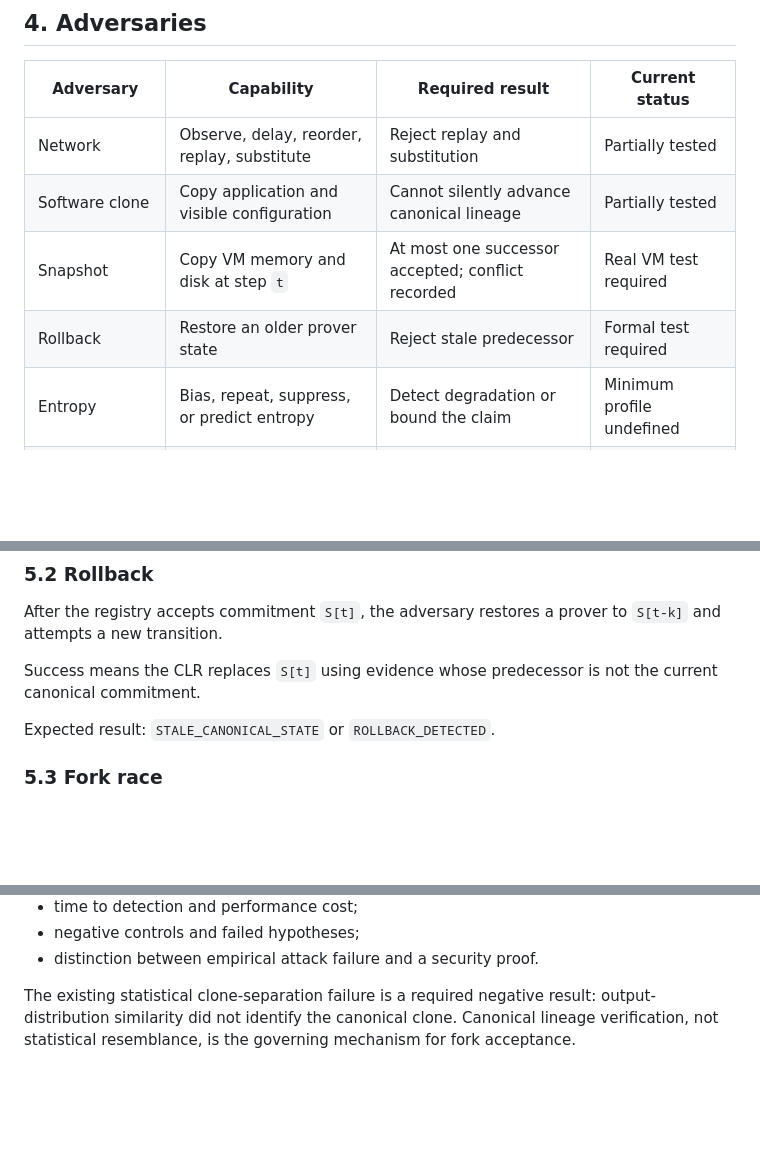
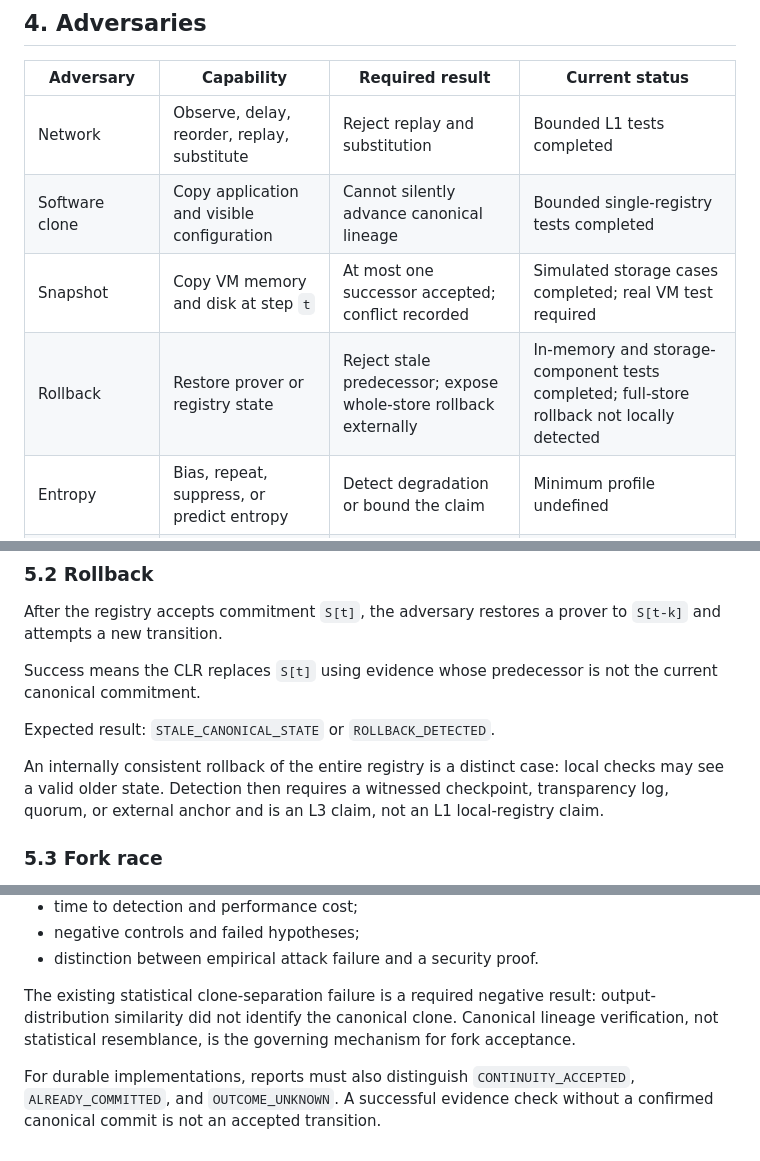
Before and after one commit to swc8121-alt/iepp, a Markdown page: docs/IEPP_Threat_Model_v0.1.md, 3 parts joined by grey strips. GitHub-like rendering; blank space fills up the shorter version.

Commit message:
Align Core v0.2.1 acceptance and evidence boundaries

```diff
--- a/docs/IEPP_Threat_Model_v0.1.md
+++ b/docs/IEPP_Threat_Model_v0.1.md
@@ -32,10 +32,10 @@ Every evaluation must declare which assumptions hold:
 
 | Adversary | Capability | Required result | Current status |
 |---|---|---|---|
-| Network | Observe, delay, reorder, replay, substitute | Reject replay and substitution | Partially tested |
-| Software clone | Copy application and visible configuration | Cannot silently advance canonical lineage | Partially tested |
-| Snapshot | Copy VM memory and disk at step `t` | At most one successor accepted; conflict recorded | Real VM test required |
-| Rollback | Restore an older prover state | Reject stale predecessor | Formal test required |
+| Network | Observe, delay, reorder, replay, substitute | Reject replay and substitution | Bounded L1 tests completed |
+| Software clone | Copy application and visible configuration | Cannot silently advance canonical lineage | Bounded single-registry tests completed |
+| Snapshot | Copy VM memory and disk at step `t` | At most one successor accepted; conflict recorded | Simulated storage cases completed; real VM test required |
+| Rollback | Restore prover or registry state | Reject stale predecessor; expose whole-store rollback externally | In-memory and storage-component tests completed; full-store rollback not locally detected |
 | Entropy | Bias, repeat, suppress, or predict entropy | Detect degradation or bound the claim | Minimum profile undefined |
 | Host administrator | Inspect or modify process, RNG, clock, storage | Security limited by declared level | Not defended at L1 |
 | Registry | Rewrite, race, or equivocate canonical state | Detect via append-only log, quorum, or anchor | Design required |
@@ -57,6 +57,10 @@ After the registry accepts commitment `S[t]`, the adversary restores a prover to
 Success means the CLR replaces `S[t]` using evidence whose predecessor is not the current canonical commitment.
 
 Expected result: `STALE_CANONICAL_STATE` or `ROLLBACK_DETECTED`.
+
+An internally consistent rollback of the entire registry is a distinct case: local checks may see a valid older
+state. Detection then requires a witnessed checkpoint, transparency log, quorum, or external anchor and is an L3
+claim, not an L1 local-registry claim.
 
 ### 5.3 Fork race
 
@@ -109,3 +113,6 @@ Experimental reports must include:
 - distinction between empirical attack failure and a security proof.
 
 The existing statistical clone-separation failure is a required negative result: output-distribution similarity did not identify the canonical clone. Canonical lineage verification, not statistical resemblance, is the governing mechanism for fork acceptance.
+
+For durable implementations, reports must also distinguish `CONTINUITY_ACCEPTED`, `ALREADY_COMMITTED`, and
+`OUTCOME_UNKNOWN`. A successful evidence check without a confirmed canonical commit is not an accepted transition.
```
